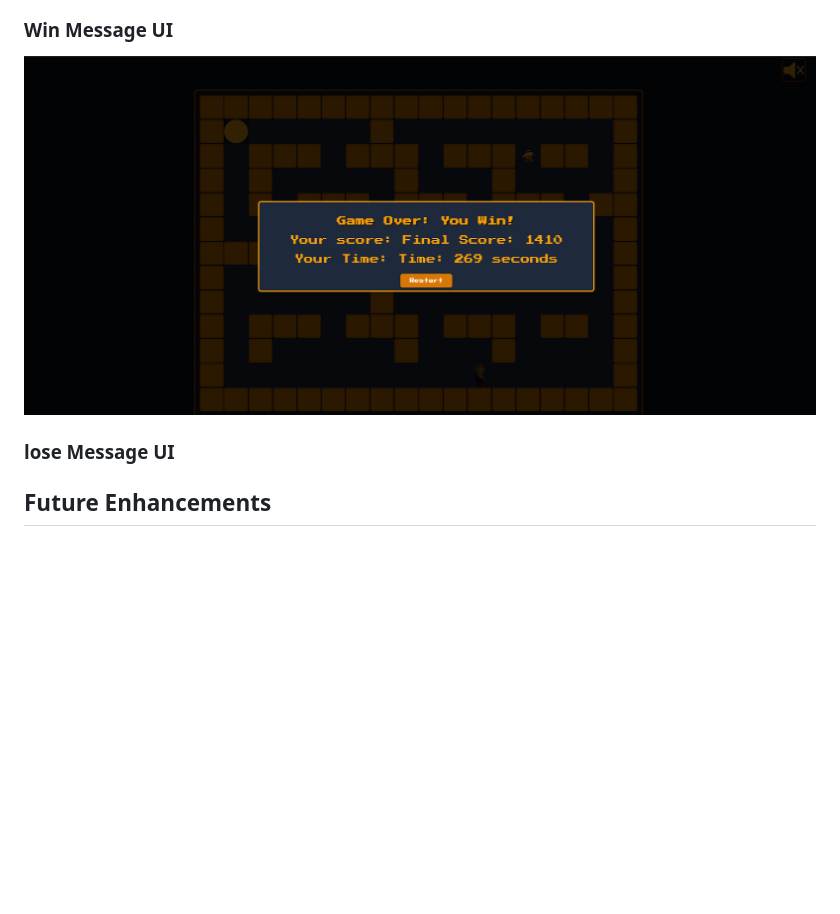
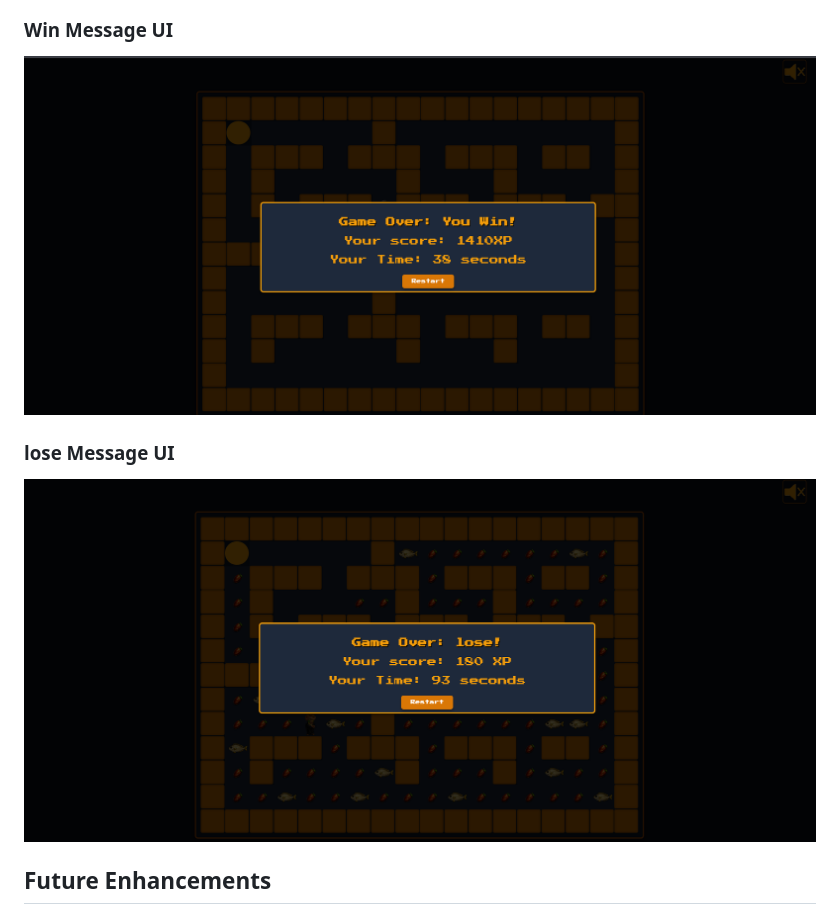
Before and after one commit to aalebreeq1/project1-bahraini-pac-man, a Markdown page: README.md, the part around the change. Rendered like a GitHub page; pictures changed too: image-3.png (added), image-4.png (added); blank space fills up the shorter version.

Commit message:
update(README): add correct screenshots

```diff
--- a/README.md
+++ b/README.md
@@ -18,9 +18,9 @@ a funa and innovative bahrain inspired version of the classic Pac-Man game built
 ### main UI
 ![alt text](image-1.png)
 ### Win Message UI
-![alt text](image-2.png)
+![alt text](image-4.png)
 ### lose Message UI
-
+![alt text](image-3.png)
 
 
 ## Future Enhancements
```
